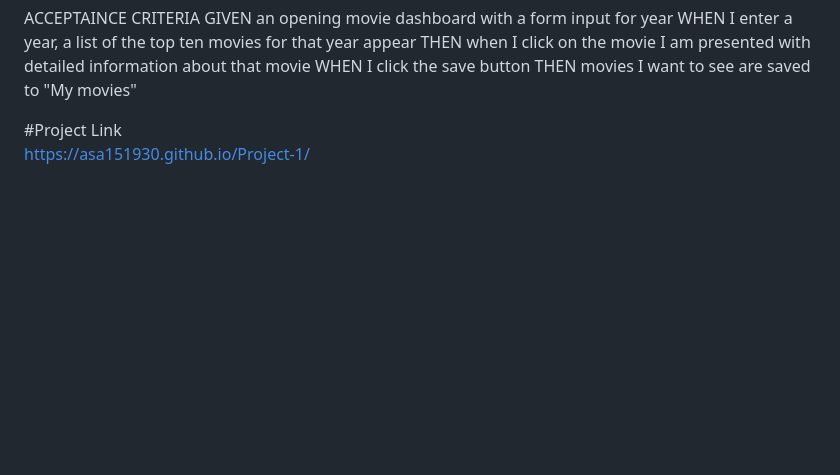
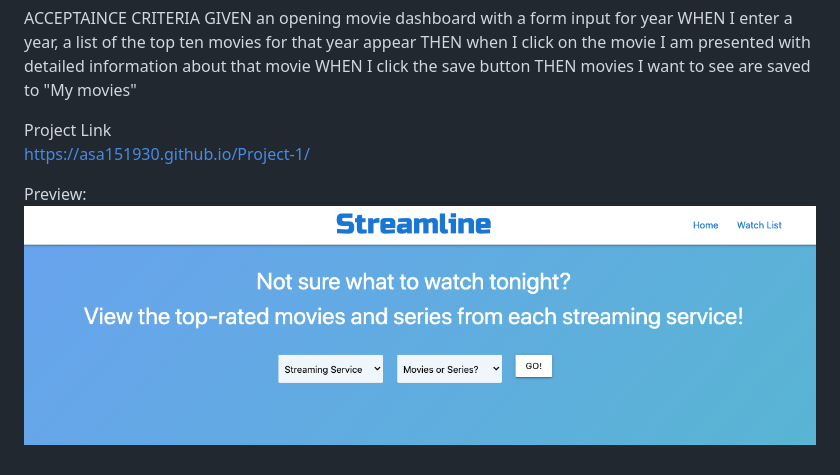
Before and after one commit to asa151930/Project-1, a Markdown page: README.md, the part around the change. Rendered like a GitHub page; pictures changed too: assets/images/application-screenshot.png (added); blank space fills up the shorter version.

Commit message:
Added screenshot to readme

```diff
--- a/README.md
+++ b/README.md
@@ -28,5 +28,8 @@ THEN when I click on the movie I am presented with detailed information about th
 WHEN I click the save button
 THEN movies I want to see are saved to "My movies"
 
-#Project Link <br>
+Project Link <br>
 https://asa151930.github.io/Project-1/
+
+Preview:
+![Portfolio Preview](./assets/images/application-screenshot.png)
```
